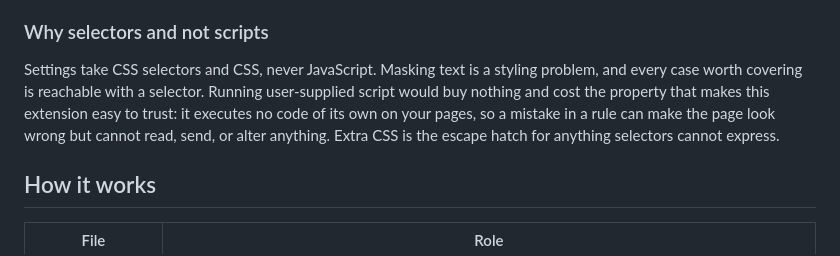
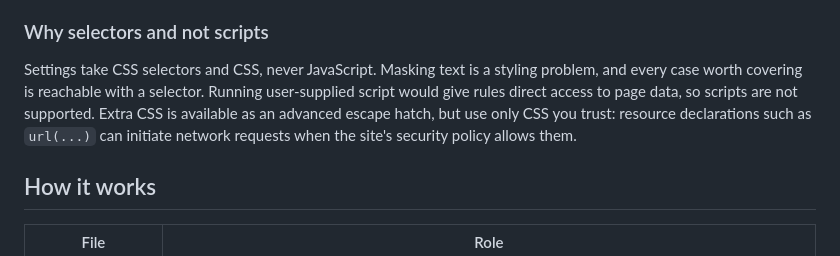
Before and after one commit to aleksandrskrivickis/calendar-privacy-blur, a Markdown page: src/README.md, the part around the change. GitHub-like rendering.

Commit message:
Potential fix for pull request finding
Co-authored-by: Copilot Autofix powered by AI <175728472+Copilot@users.noreply.github.com>

```diff
--- a/src/README.md
+++ b/src/README.md
@@ -92,10 +92,10 @@ point, not a promise.
 
 Settings take CSS selectors and CSS, never JavaScript. Masking text is a styling
 problem, and every case worth covering is reachable with a selector. Running
-user-supplied script would buy nothing and cost the property that makes this
-extension easy to trust: it executes no code of its own on your pages, so a
-mistake in a rule can make the page look wrong but cannot read, send, or alter
-anything. Extra CSS is the escape hatch for anything selectors cannot express.
+user-supplied script would give rules direct access to page data, so scripts are
+not supported. Extra CSS is available as an advanced escape hatch, but use only
+CSS you trust: resource declarations such as `url(...)` can initiate network
+requests when the site's security policy allows them.
 
 ## How it works
 
```
